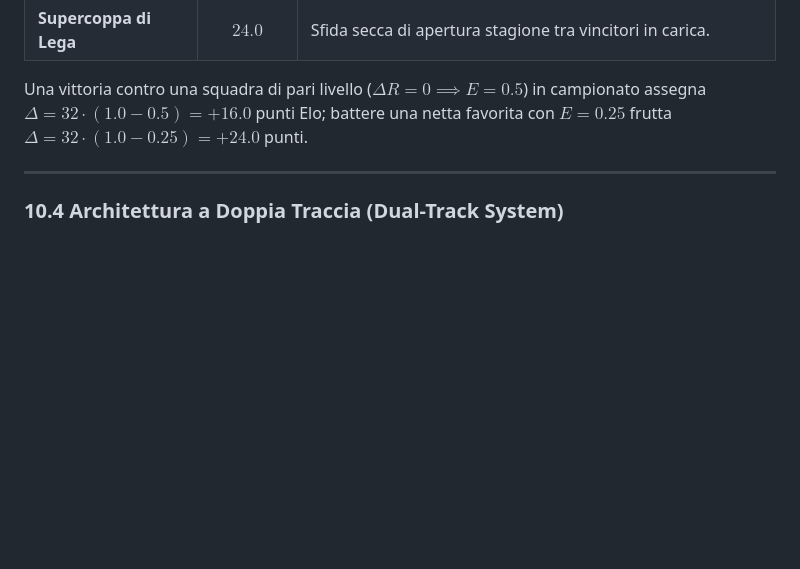
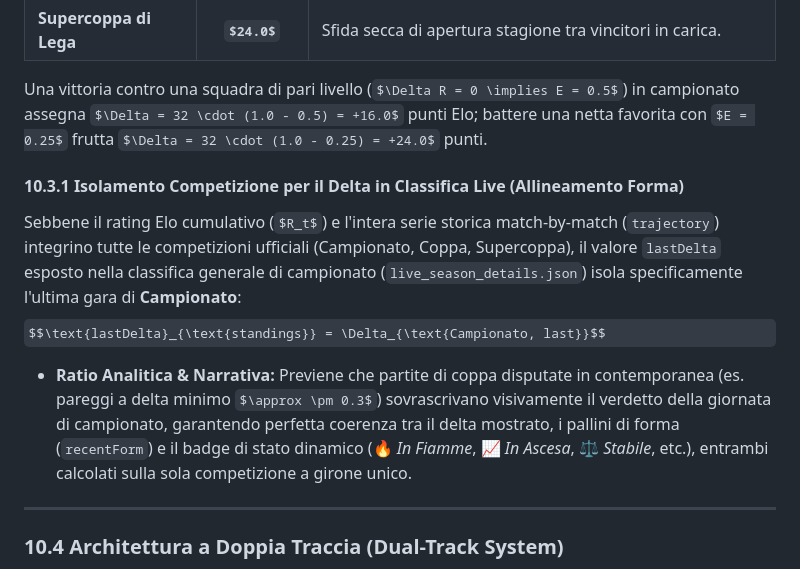
Before and after one commit to fgizzarelliDS/insalatlas_sala_trofei, a Markdown page: docs/03-analytics-and-econometrics.md, the part around the change. Rendered like a GitHub page; some formulas as TeX source; blank space fills up the shorter version.

Commit message:
docs: document standings elo lastDelta championship isolation and form alignment

```diff
--- a/docs/03-analytics-and-econometrics.md
+++ b/docs/03-analytics-and-econometrics.md
@@ -516,6 +516,11 @@ Il coefficiente di volatilità $K$ riflette il peso strutturale e la posta in pa
 
 Una vittoria contro una squadra di pari livello ($\Delta R = 0 \implies E = 0.5$) in campionato assegna $\Delta = 32 \cdot (1.0 - 0.5) = +16.0$ punti Elo; battere una netta favorita con $E = 0.25$ frutta $\Delta = 32 \cdot (1.0 - 0.25) = +24.0$ punti.
 
+#### 10.3.1 Isolamento Competizione per il Delta in Classifica Live (Allineamento Forma)
+Sebbene il rating Elo cumulativo ($R_t$) e l'intera serie storica match-by-match (`trajectory`) integrino tutte le competizioni ufficiali (Campionato, Coppa, Supercoppa), il valore `lastDelta` esposto nella classifica generale di campionato (`live_season_details.json`) isola specificamente l'ultima gara di **Campionato**:
+$$\text{lastDelta}_{\text{standings}} = \Delta_{\text{Campionato, last}}$$
+* **Ratio Analitica & Narrativa:** Previene che partite di coppa disputate in contemporanea (es. pareggi a delta minimo $\approx \pm 0.3$) sovrascrivano visivamente il verdetto della giornata di campionato, garantendo perfetta coerenza tra il delta mostrato, i pallini di forma (`recentForm`) e il badge di stato dinamico (🔥 *In Fiamme*, 📈 *In Ascesa*, ⚖️ *Stabile*, etc.), entrambi calcolati sulla sola competizione a girone unico.
+
 ---
 
 ### 10.4 Architettura a Doppia Traccia (Dual-Track System)
```
Also changed, not shown: docs/02-features-and-ui.md (+2 -0 lines).
